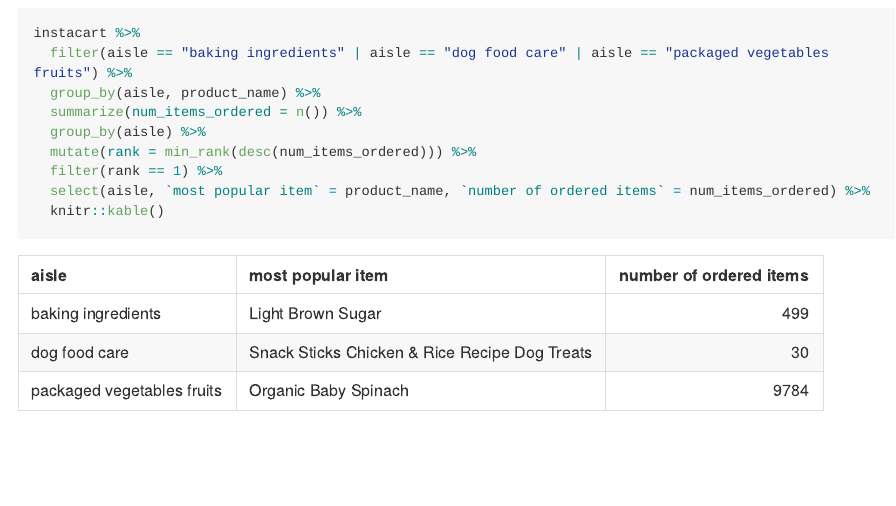
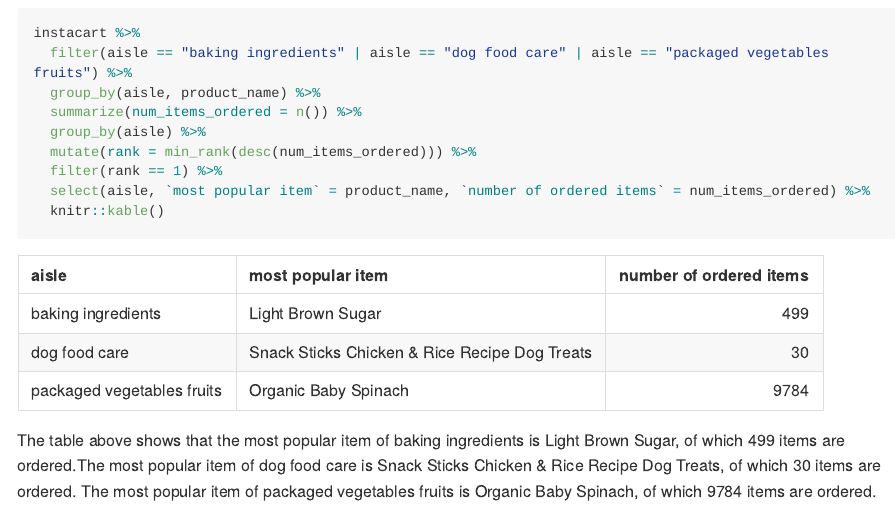
Before and after one commit to hh2767/p8105_hw3_hh2767, an R Markdown document (p8105_hw3_hh2767.Rmd): the page in a window 1100 px wide, from 3370 px down. The pictures show the output file p8105_hw3_hh2767.md that the author committed with the source, drawn offline in the style of GitHub; long lines of code are wrapped.

Commit message:
add some description to problem2, question3.

````diff
--- a/p8105_hw3_hh2767.Rmd
+++ b/p8105_hw3_hh2767.Rmd
@@ -141,3 +141,5 @@
   select(aisle, `most popular item` = product_name, `number of ordered items` = num_items_ordered) %>%
   knitr::kable()
 ```
+
+The table above shows that the most popular item of baking ingredients is Light Brown Sugar, of which 499 items are ordered.The most popular item of dog food care is Snack Sticks Chicken & Rice Recipe Dog Treats, of which 30 items are ordered. The most popular item of packaged vegetables fruits is Organic Baby Spinach, of which 9784 items are ordered.
````
Also changed, not shown: p8105_hw3_hh2767.md.
